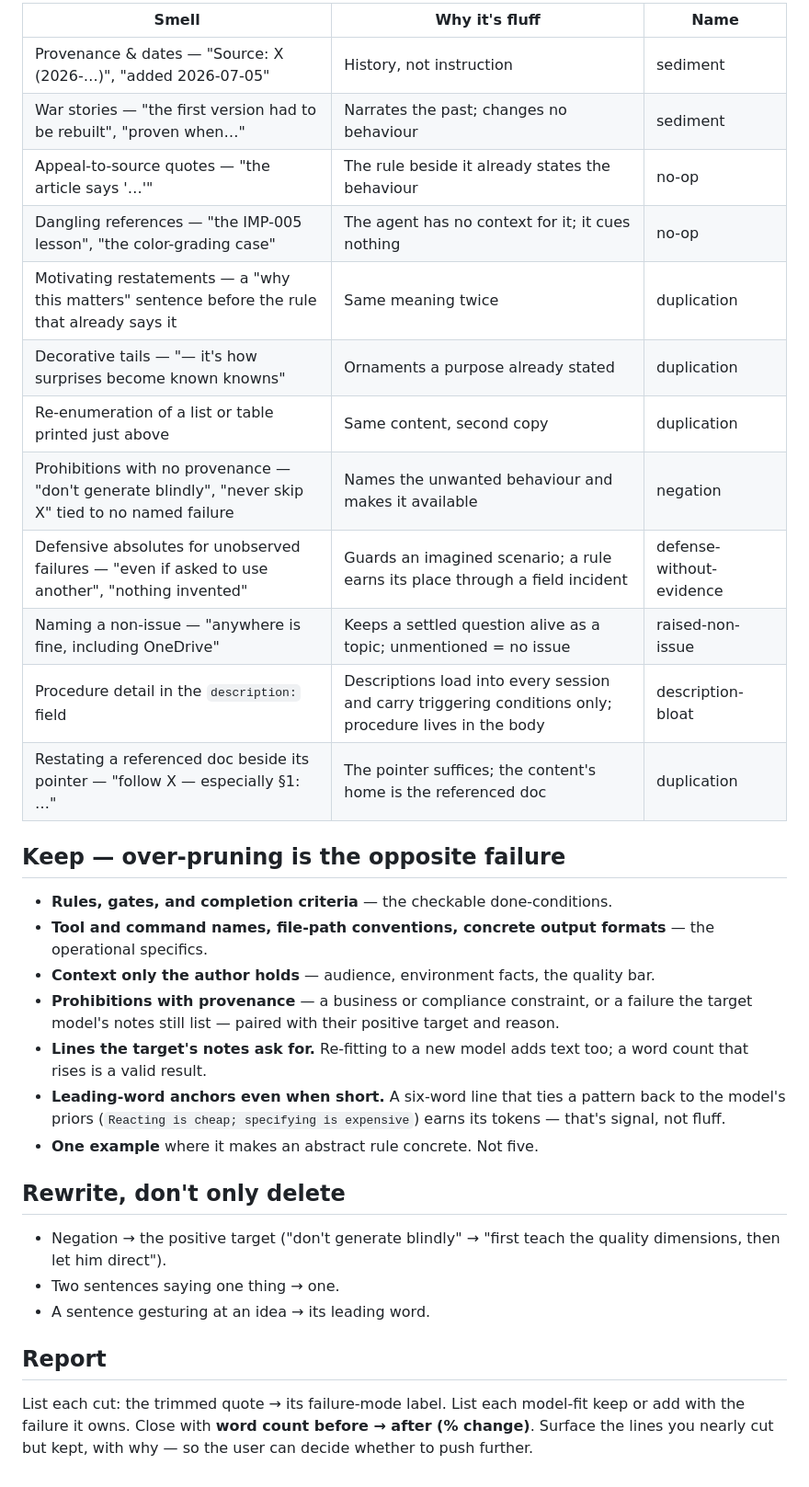
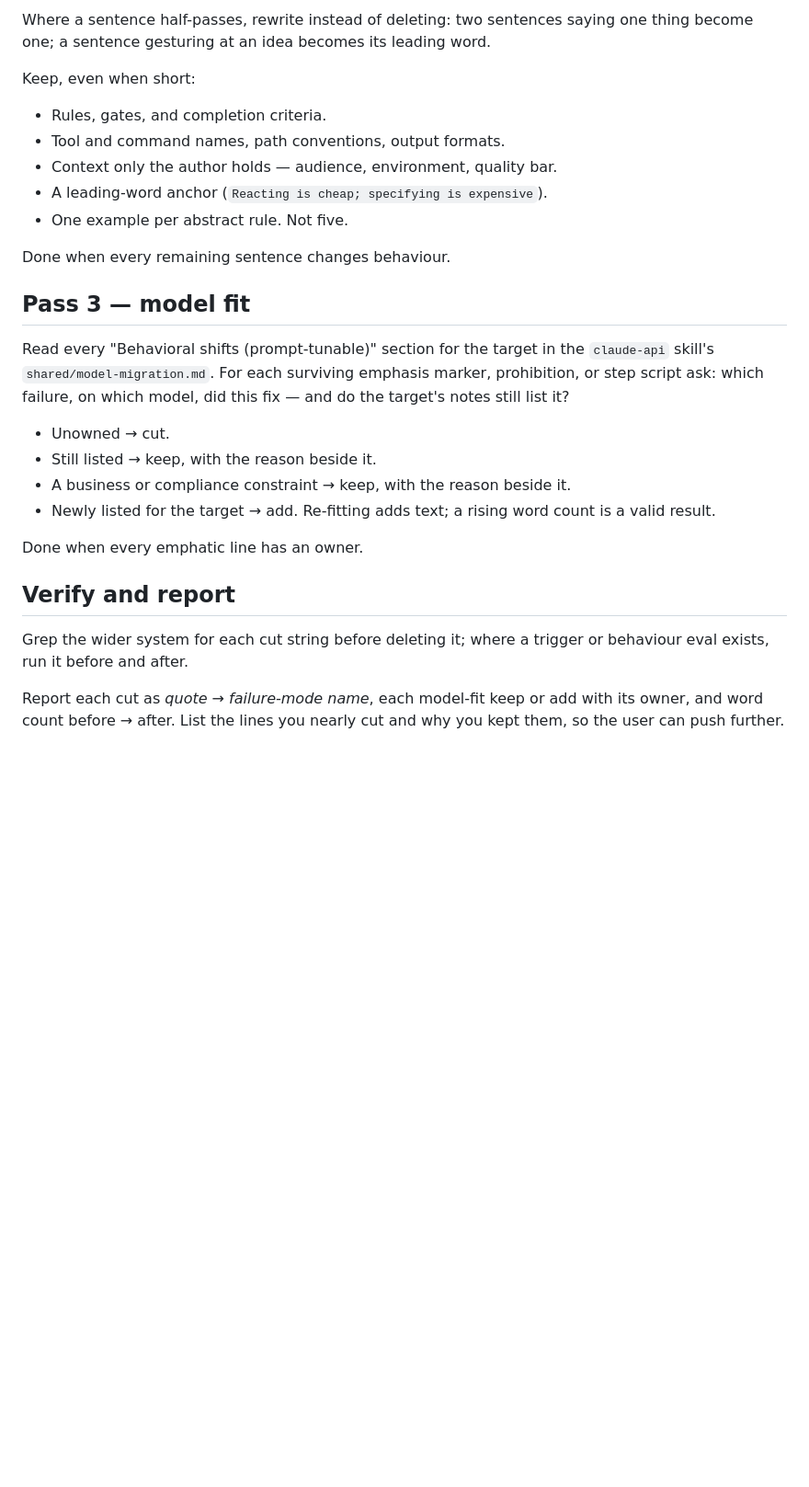
Before and after one commit to Fpshealth/ai-advantage, a Markdown page: skills/pruning-skills/SKILL.md, the part around one of its changes. Shown at 92% size. Drawn GitHub-style; blank space fills up the shorter version.

```diff
--- a/skills/pruning-skills/SKILL.md
+++ b/skills/pruning-skills/SKILL.md
@@ -24,35 +25,29 @@ A skill's only job is to make the agent take the same operating steps every run.
 
-| Smell | Why it's fluff | Name |
-|---|---|---|
-| Provenance & dates — "Source: X (2026-…)", "added 2026-07-05" | History, not instruction | sediment |
-| War stories — "the first version had to be rebuilt", "proven when…" | Narrates the past; changes no behaviour | sediment |
-| Appeal-to-source quotes — "the article says '…'" | The rule beside it already states the behaviour | no-op |
-| Dangling references — "the IMP-005 lesson", "the color-grading case" | The agent has no context for it; it cues nothing | no-op |
-| Motivating restatements — a "why this matters" sentence before the rule that already says it | Same meaning twice | duplication |
-| Decorative tails — "— it's how surprises become known knowns" | Ornaments a purpose already stated | duplication |
-| Re-enumeration of a list or table printed just above | Same content, second copy | duplication |
-| Prohibitions with no provenance — "don't generate blindly", "never skip X" tied to no named failure | Names the unwanted behaviour and makes it available | negation |
-| Defensive absolutes for unobserved failures — "even if asked to use another", "nothing invented" | Guards an imagined scenario; a rule earns its place through a field incident | defense-without-evidence |
-| Naming a non-issue — "anywhere is fine, including OneDrive" | Keeps a settled question alive as a topic; unmentioned = no issue | raised-non-issue |
-| Procedure detail in the `description:` field | Descriptions load into every session and carry triggering conditions only; procedure lives in the body | description-bloat |
-| Restating a referenced doc beside its pointer — "follow X — especially §1: …" | The pointer suffices; the content's home is the referenced doc | duplication |
+Where a sentence half-passes, rewrite instead of deleting: two sentences saying one thing become one; a sentence gesturing at an idea becomes its leading word.
 
-## Keep — over-pruning is the opposite failure
+Keep, even when short:
 
-- **Rules, gates, and completion criteria** — the checkable done-conditions.
-- **Tool and command names, file-path conventions, concrete output formats** — the operational specifics.
-- **Context only the author holds** — audience, environment facts, the quality bar.
-- **Prohibitions with provenance** — a business or compliance constraint, or a failure the target model's notes still list — paired with their positive target and reason.
-- **Lines the target's notes ask for.** Re-fitting to a new model adds text too; a word count that rises is a valid result.
-- **Leading-word anchors even when short.** A six-word line that ties a pattern back to the model's priors (`Reacting is cheap; specifying is expensive`) earns its tokens — that's signal, not fluff.
-- **One example** where it makes an abstract rule concrete. Not five.
+- Rules, gates, and completion criteria.
+- Tool and command names, path conventions, output formats.
+- Context only the author holds — audience, environment, quality bar.
+- A leading-word anchor (`Reacting is cheap; specifying is expensive`).
+- One example per abstract rule. Not five.
 
-## Rewrite, don't only delete
+Done when every remaining sentence changes behaviour.
 
-- Negation → the positive target ("don't generate blindly" → "first teach the quality dimensions, then let him direct").
-- Two sentences saying one thing → one.
-- A sentence gesturing at an idea → its leading word.
+## Pass 3 — model fit
 
-## Report
+Read every "Behavioral shifts (prompt-tunable)" section for the target in the `claude-api` skill's `shared/model-migration.md`. For each surviving emphasis marker, prohibition, or step script ask: which failure, on which model, did this fix — and do the target's notes still list it?
 
-List each cut: the trimmed quote → its failure-mode label. List each model-fit keep or add with the failure it owns. Close with **word count before → after (% change)**. Surface the lines you nearly cut but kept, with why — so the user can decide whether to push further.
+- Unowned → cut.
+- Still listed → keep, with the reason beside it.
+- A business or compliance constraint → keep, with the reason beside it.
+- Newly listed for the target → add. Re-fitting adds text; a rising word count is a valid result.
+
+Done when every emphatic line has an owner.
+
+## Verify and report
+
+Grep the wider system for each cut string before deleting it; where a trigger or behaviour eval exists, run it before and after.
+
+Report each cut as _quote → failure-mode name_, each model-fit keep or add with its owner, and word count before → after. List the lines you nearly cut and why you kept them, so the user can push further.
```
Also changed, not shown: other parts of skills/pruning-skills/SKILL.md (+14 -13 lines), CHANGELOG.md (+6 -0 lines).
